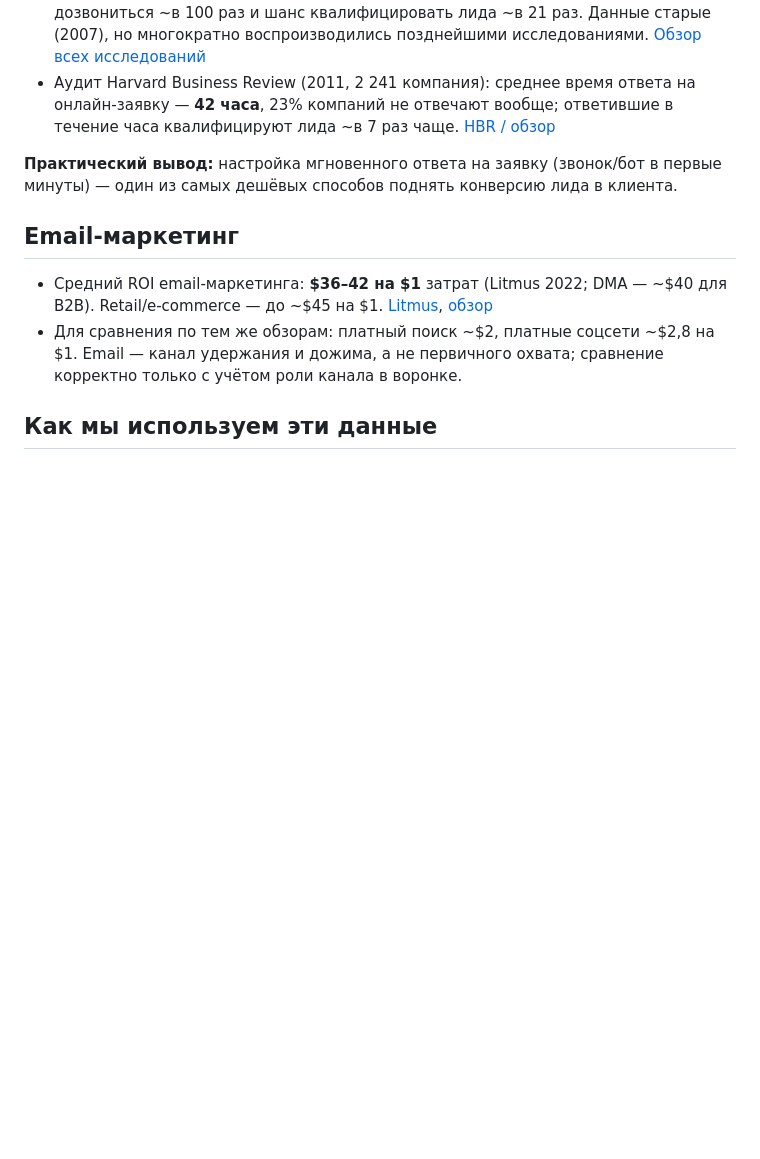
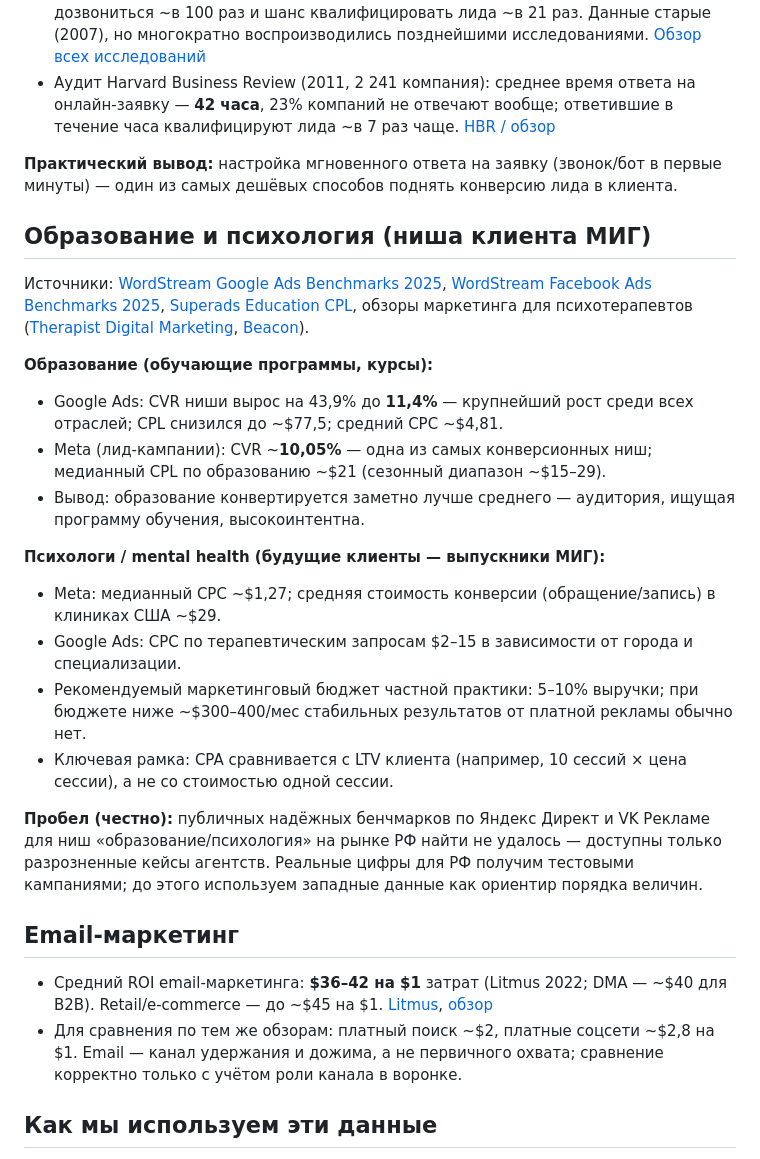
Before and after one commit to tinaassistants1-jpg/advertising_agency, a Markdown page: docs/benchmarks.md, the part around the change. Drawn GitHub-style; blank space fills up the shorter version.

```diff
--- a/docs/benchmarks.md
+++ b/docs/benchmarks.md
@@ -50,6 +50,27 @@
 
 **Практический вывод:** настройка мгновенного ответа на заявку (звонок/бот в первые минуты) — один из самых дешёвых способов поднять конверсию лида в клиента.
 
+## Образование и психология (ниша клиента МИГ)
+
+Источники: [WordStream Google Ads Benchmarks 2025](https://www.wordstream.com/blog/2025-google-ads-benchmarks), [WordStream Facebook Ads Benchmarks 2025](https://www.wordstream.com/blog/facebook-ads-benchmarks-2025), [Superads Education CPL](https://www.superads.ai/facebook-ads-costs/cost-per-lead/education), обзоры маркетинга для психотерапевтов ([Therapist Digital Marketing](https://www.therapistdigitalmarketing.com/blog/google-ads-for-therapists-how-to-what-actually-works-2026), [Beacon](https://www.beaconmm.com/2024/05/28/where-to-invest-your-therapy-advertising-dollars-for-the-best-conversions/)).
+
+**Образование (обучающие программы, курсы):**
+- Google Ads: CVR ниши вырос на 43,9% до **11,4%** — крупнейший рост среди всех отраслей; CPL снизился до ~$77,5; средний CPC ~$4,81.
+- Meta (лид-кампании): CVR ~**10,05%** — одна из самых конверсионных ниш; медианный CPL по образованию ~$21 (сезонный диапазон ~$15–29).
+- Вывод: образование конвертируется заметно лучше среднего — аудитория, ищущая программу обучения, высокоинтентна.
+
+**Психологи / mental health (будущие клиенты — выпускники МИГ):**
+- Meta: медианный CPC ~$1,27; средняя стоимость конверсии (обращение/запись) в клиниках США ~$29.
+- Google Ads: CPC по терапевтическим запросам $2–15 в зависимости от города и специализации.
+- Рекомендуемый маркетинговый бюджет частной практики: 5–10% выручки; при бюджете ниже ~$300–400/мес стабильных результатов от платной рекламы обычно нет.
+- Ключевая рамка: CPA сравнивается с LTV клиента (например, 10 сессий × цена сессии), а не со стоимостью одной сессии.
+
+**Пробел (честно):** публичных надёжных бенчмарков по Яндекс Директ и
+VK Рекламе для ниш «образование/психология» на рынке РФ найти не удалось —
+доступны только разрозненные кейсы агентств. Реальные цифры для РФ получим
+тестовыми кампаниями; до этого используем западные данные как ориентир
+порядка величин.
+
 ## Email-маркетинг
 
 - Средний ROI email-маркетинга: **$36–42 на $1** затрат (Litmus 2022; DMA — ~$40 для B2B). Retail/e-commerce — до ~$45 на $1. [Litmus](https://www.litmus.com/resources/email-marketing-roi), [обзор](https://www.nutshell.com/blog/email-marketing-roi)
```
Also changed, not shown: docs/clients/mig.md (added, +61 -0 lines), docs/competencies.md (+2 -1 lines).
